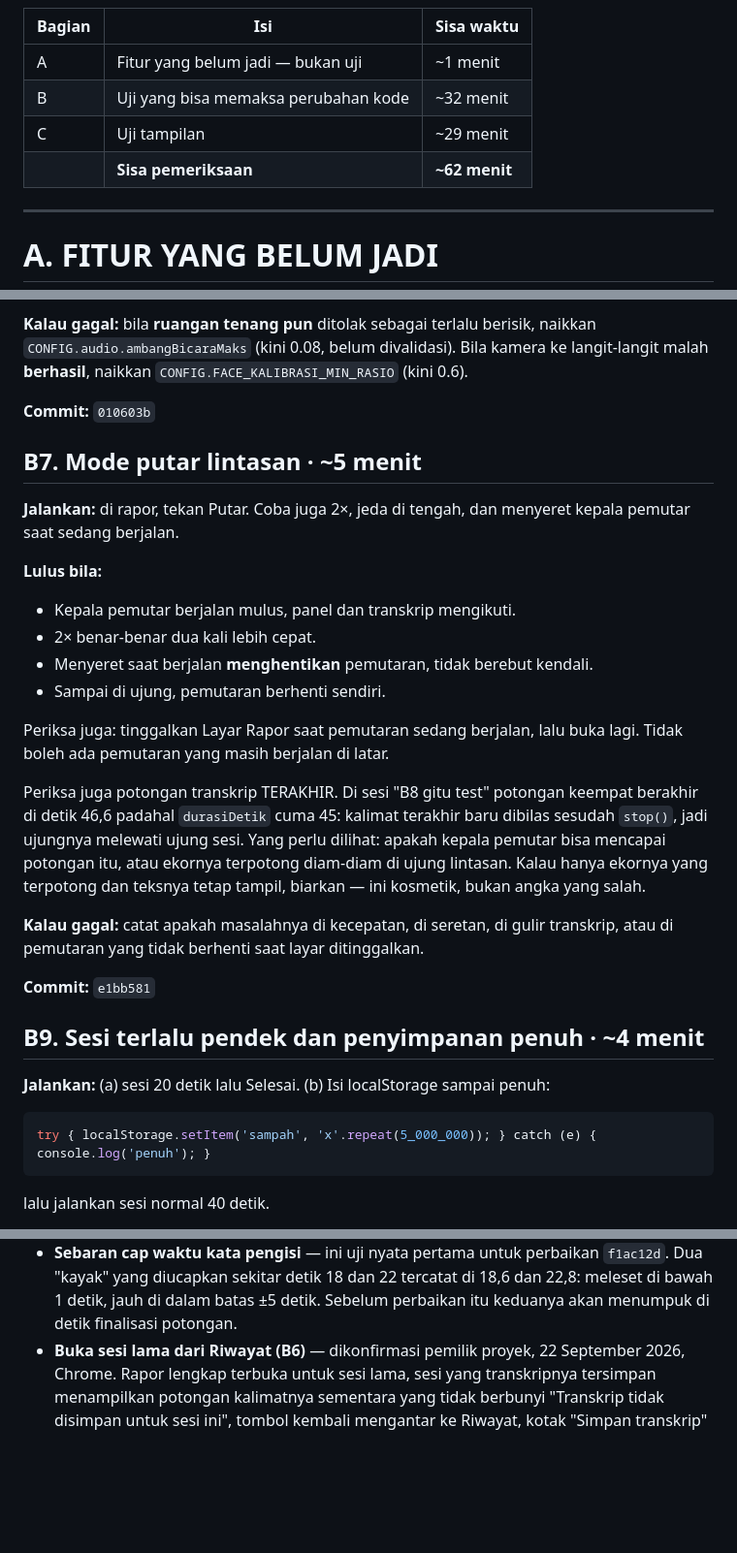
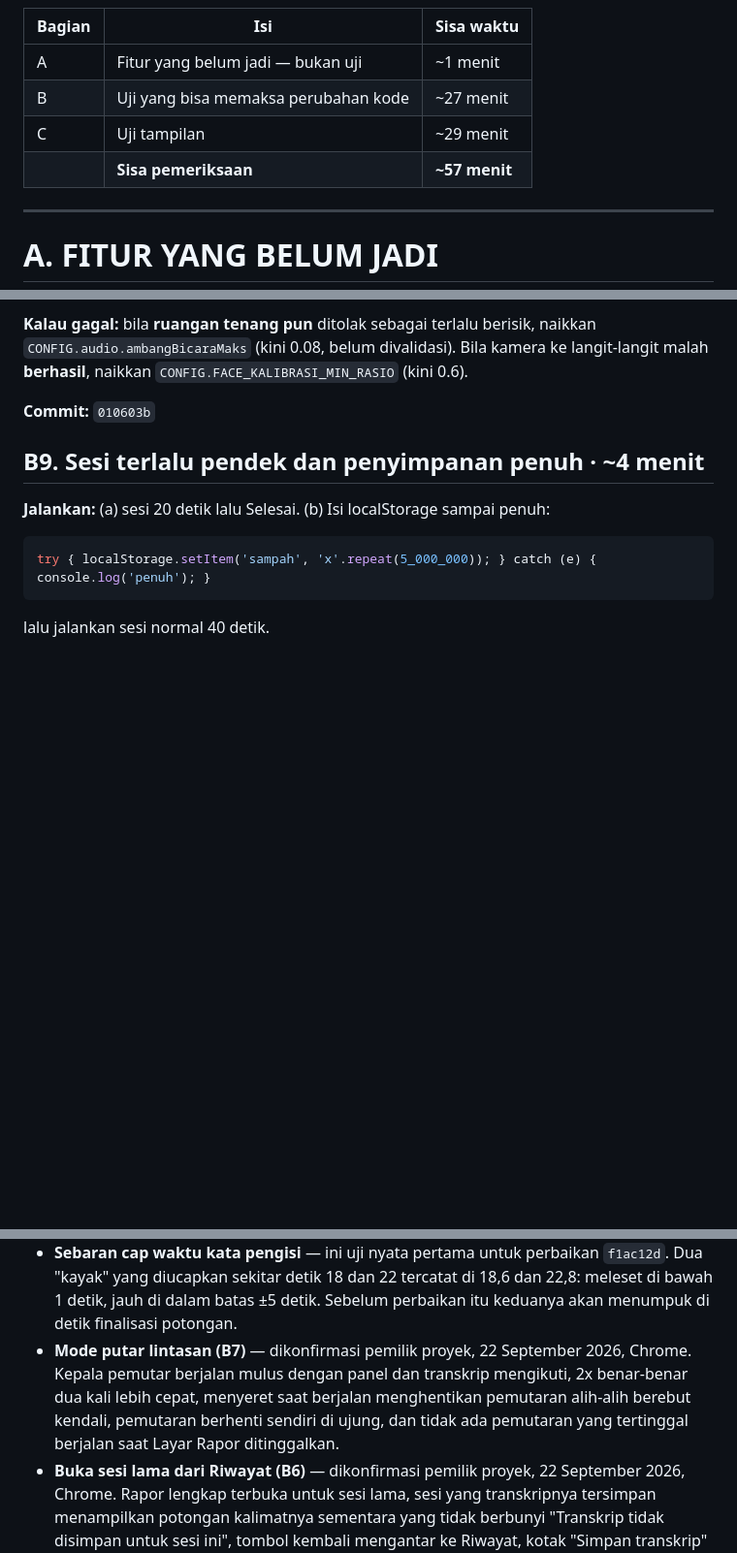
Before and after one commit to iridescentha/podium-app, a Markdown page: TODO.md, 3 parts joined by grey strips. Shown at 97% size. GitHub-like rendering; blank space fills up the shorter version.

Commit message:
docs(todo): B7 lulus — mode putar lintasan berjalan penuh
Dikonfirmasi pemilik proyek, 22 September 2026, Chrome. Seluruh syarat B7
terpenuhi: kepala pemutar mulus dengan panel dan transkrip mengikuti, 2x benar
dua kali lebih cepat, menyeret saat berjalan menghentikan pemutaran alih-alih
berebut kendali, pemutaran berhenti sendiri di ujung, dan tidak ada pemutaran
yang tertinggal di latar saat Layar Rapor ditinggalkan.

Sisa pemeriksaan: sekitar 57 menit.

Co-Authored-By: Claude Opus 5 <noreply@anthropic.com>

```diff
--- a/TODO.md
+++ b/TODO.md
@@ -19,9 +19,9 @@ sudah tersimpan di komentar kepala modul terkait dan di pesan commit-nya.
 | Bagian | Isi | Sisa waktu |
 |---|---|---|
 | A | Fitur yang belum jadi — bukan uji | ~1 menit |
-| B | Uji yang bisa memaksa perubahan kode | ~32 menit |
+| B | Uji yang bisa memaksa perubahan kode | ~27 menit |
 | C | Uji tampilan | ~29 menit |
-| | **Sisa pemeriksaan** | **~62 menit** |
+| | **Sisa pemeriksaan** | **~57 menit** |
 
 ---
 
@@ -71,32 +71,6 @@ kamera ke langit-langit malah **berhasil**, naikkan
 `CONFIG.FACE_KALIBRASI_MIN_RASIO` (kini 0.6).
 
 **Commit:** `010603b`
-
-## B7. Mode putar lintasan · ~5 menit
-
-**Jalankan:** di rapor, tekan Putar. Coba juga 2×, jeda di tengah, dan menyeret
-kepala pemutar saat sedang berjalan.
-
-**Lulus bila:**
-- Kepala pemutar berjalan mulus, panel dan transkrip mengikuti.
-- 2× benar-benar dua kali lebih cepat.
-- Menyeret saat berjalan **menghentikan** pemutaran, tidak berebut kendali.
-- Sampai di ujung, pemutaran berhenti sendiri.
-
-Periksa juga: tinggalkan Layar Rapor saat pemutaran sedang berjalan, lalu buka
-lagi. Tidak boleh ada pemutaran yang masih berjalan di latar.
-
-Periksa juga potongan transkrip TERAKHIR. Di sesi "B8 gitu test" potongan
-keempat berakhir di detik 46,6 padahal `durasiDetik` cuma 45: kalimat terakhir
-baru dibilas sesudah `stop()`, jadi ujungnya melewati ujung sesi. Yang perlu
-dilihat: apakah kepala pemutar bisa mencapai potongan itu, atau ekornya
-terpotong diam-diam di ujung lintasan. Kalau hanya ekornya yang terpotong dan
-teksnya tetap tampil, biarkan — ini kosmetik, bukan angka yang salah.
-
-**Kalau gagal:** catat apakah masalahnya di kecepatan, di seretan, di gulir
-transkrip, atau di pemutaran yang tidak berhenti saat layar ditinggalkan.
-
-**Commit:** `e1bb581`
 
 ## B9. Sesi terlalu pendek dan penyimpanan penuh · ~4 menit
 
@@ -294,6 +268,11 @@ diuji ulang tanpa alasan.
   `f1ac12d`. Dua "kayak" yang diucapkan sekitar detik 18 dan 22 tercatat di
   18,6 dan 22,8: meleset di bawah 1 detik, jauh di dalam batas ±5 detik. Sebelum
   perbaikan itu keduanya akan menumpuk di detik finalisasi potongan.
+- **Mode putar lintasan (B7)** — dikonfirmasi pemilik proyek, 22 September 2026,
+  Chrome. Kepala pemutar berjalan mulus dengan panel dan transkrip mengikuti,
+  2x benar-benar dua kali lebih cepat, menyeret saat berjalan menghentikan
+  pemutaran alih-alih berebut kendali, pemutaran berhenti sendiri di ujung, dan
+  tidak ada pemutaran yang tertinggal berjalan saat Layar Rapor ditinggalkan.
 - **Buka sesi lama dari Riwayat (B6)** — dikonfirmasi pemilik proyek,
   22 September 2026, Chrome. Rapor lengkap terbuka untuk sesi lama, sesi yang
   transkripnya tersimpan menampilkan potongan kalimatnya sementara yang tidak
```
